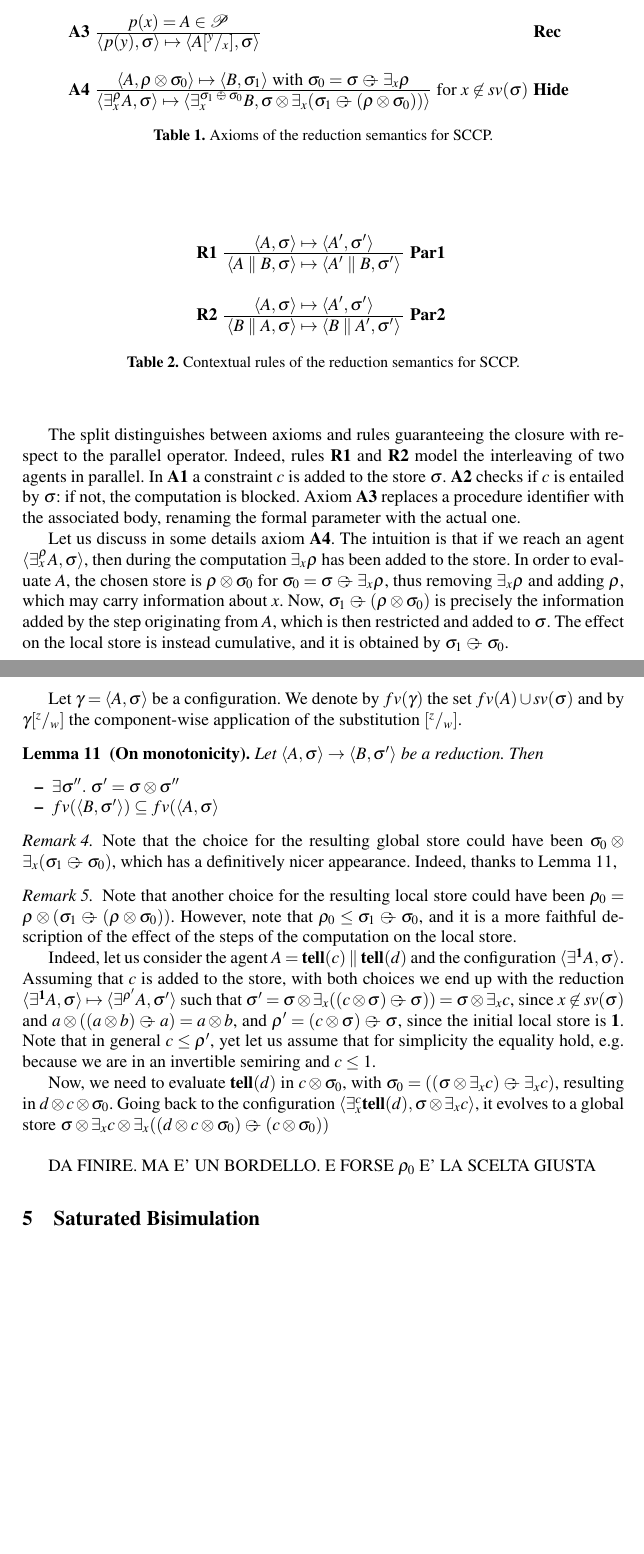
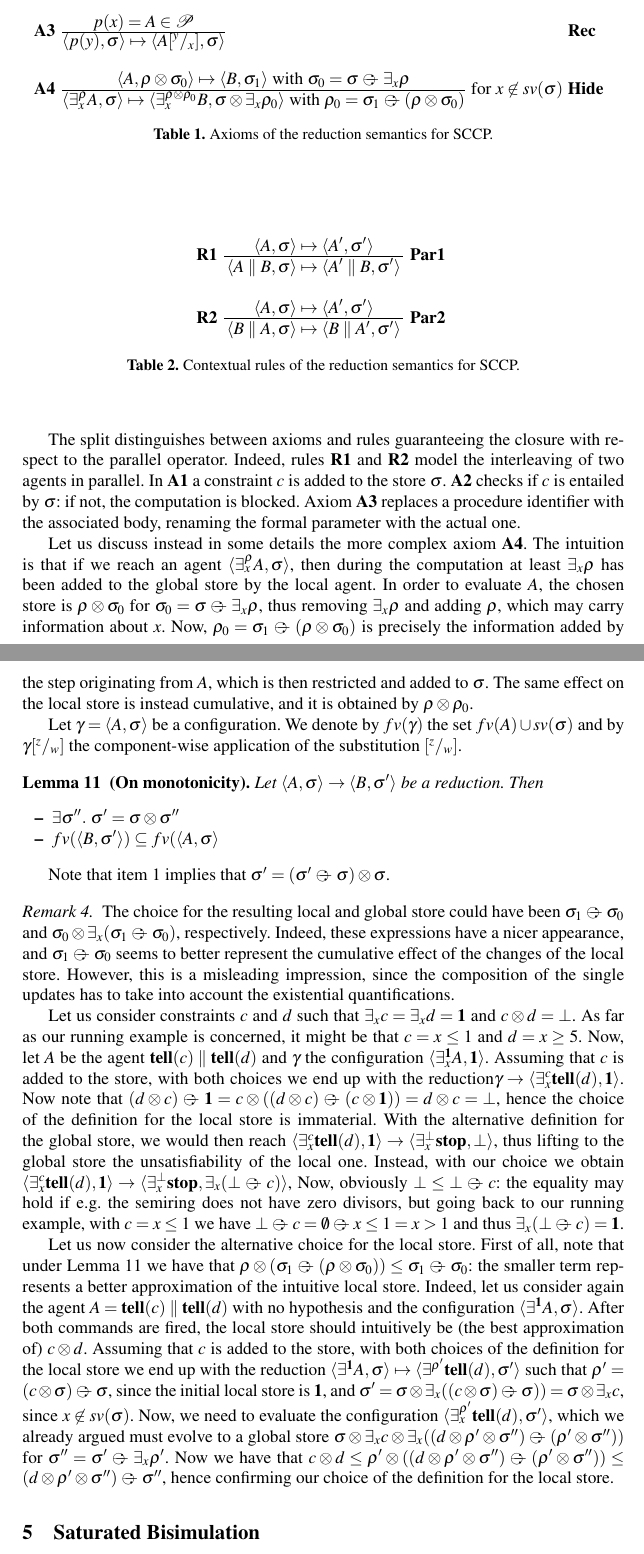
Before and after one commit to francesco-santini/coordination, a LaTeX thesis (polyadic.tex): two parts of pages 9 and 10 of 13 before the commit and two parts of pages 9 and 10 of 14 after it, joined at a grey line, cut so that both start at the same text, the shorter picture padded with empty space. Compiled offline with pdfLaTeX.

Commit message:
remark 4 e SOS non etichettato

```diff
--- a/polyadic.tex
+++ b/polyadic.tex
@@ -1424,8 +1424,8 @@ Table~\ref{fig:operational} and Table~\ref{fig:operational2}.
     \mbox{\bf A4}& $\frac {\displaystyle \langle A, \rho \otimes \sigma_0 \rangle
     \mapsto \langle B, \sigma_1 \rangle \text{ with } \sigma_0 = \sigma \odiv \exists_x \rho }
     {\displaystyle\langle \exists^{\rho}_x A,\sigma\rangle \mapsto \langle
-    \exists^{\sigma_1 \odiv \sigma_0}_x B, \sigma \otimes \exists_x(\sigma_1 \odiv (\rho \otimes \sigma _0))
-    \rangle} \text{ for } x \not \in sv(\sigma)$
+    \exists^{\rho \otimes \rho_0}_x B, \sigma \otimes \exists_x \rho_0
+    \rangle \text{ with } \rho_0 = \sigma_1 \odiv (\rho \otimes \sigma _0)} \text{ for } x \not \in sv(\sigma)$
     &\bf{Hide}&
   \end{tabular}
   \end{center}
@@ -1476,13 +1476,14 @@ Axiom {\bf A3} replaces a procedure identifier with the associated body, renamin
 %$fv(B) \cup sv(\rho) \subseteq \Delta$.\footnote{Our rule is  reminiscent of
 %$(8)$ in~\cite[p.~342]{popl91}.}
 
-Let us discuss in some details axiom {\bf A4}.
+Let us discuss instead in some details the more complex axiom {\bf A4}.
 The intuition is that if we reach an agent $\langle \exists^{\rho}_x A,\sigma\rangle$, then during the computation
-$\exists_x \rho$ has been added to the store. In order to evaluate $A$, the chosen store is
+at least $\exists_x \rho$ has been added to the global store by the local agent. In order to evaluate $A$, the chosen
+store is
 $\rho \otimes \sigma_0$ for $\sigma_0 = \sigma \odiv \exists_x \rho$, thus removing $\exists_x \rho$
-and adding $\rho$, which may carry information about $x$. Now, $\sigma_1 \odiv (\rho \otimes \sigma _0)$
+and adding $\rho$, which may carry information about $x$. Now, $\rho_0 = \sigma_1 \odiv (\rho \otimes \sigma _0)$
 is precisely the information added by the step originating from $A$, which is then restricted and added to $\sigma$.
-The effect on the local store is instead cumulative, and it is obtained by $\sigma_1 \odiv \sigma_0$.
+The same effect on the local store is instead cumulative, and it is obtained by $\rho \otimes \rho_0$.
 
 Let $\gamma = \langle A, \sigma \rangle$ be a configuration.
 %
@@ -1499,42 +1500,80 @@ Then
 \end{itemize}
 \end{lemma}
 
+Note that item $1$ implies that $\sigma' = (\sigma' \odiv \sigma) \otimes \sigma$.
+
 \begin{remark}
-Note that the choice for the resulting global store could have been
-$\sigma_0 \otimes \exists_x(\sigma_1 \odiv \sigma _0)$, which has
-a definitively nicer appearance. Indeed, thanks to Lemma~\ref{mono},
-
-
-
-\end{remark}
-
-\begin{remark}
-Note that another choice for the resulting local store could have been
-$\rho_0 = \rho \otimes (\sigma_1 \odiv (\rho \otimes \sigma _0))$.
-However, note that $\rho_0 \leq \sigma_1 \odiv \sigma_0$, and it is a more faithful
-description of the effect of the steps of the computation on the local store.
-
-Indeed, let us consider the agent $A = \hbox{\tell}(c) \parallel \hbox{\tell}(d)$ and the
-configuration $\langle \exists^\monid A, \sigma \rangle$.
-Assuming that $c$ is added to the store, with both choices we end up with the reduction
-$\langle \exists^\monid A, \sigma \rangle \mapsto \langle \exists^{\rho'} A, \sigma' \rangle$
-such that $\sigma' = \sigma \otimes \exists_x ((c \otimes \sigma) \odiv \sigma)) = \sigma \otimes \exists_x c$,
-since $x \not \in sv(\sigma)$ and $a \otimes ((a \otimes b) \odiv a) = a \otimes b$, and
-$\rho' = (c \otimes \sigma) \odiv \sigma$, since the initial local store is $\monid$.
-%
-Note that in general $c \leq \rho'$, yet let us assume that for simplicity the equality hold, e.g. because we are in
-an invertible semiring and $c \leq 1$.
-
-Now, we need to evaluate $\hbox{\tell}(d)$ in $c \otimes \sigma_0$, with
-$\sigma_0 = ((\sigma \otimes \exists_x c) \odiv \exists_x c)$, resulting in $d \otimes c \otimes \sigma_0$.
-%
-Going back to the configuration
-$\langle \exists_x^c \hbox{\tell}(d), \sigma \otimes \exists_x c\rangle$, it evolves to a global store
-$\sigma \otimes \exists_x c \otimes \exists_x ((d \otimes c \otimes \sigma_0) \odiv (c \otimes \sigma_0))$
-\\
-
-DA FINIRE. MA E' UN BORDELLO.
-E FORSE $\rho_0$ E' LA SCELTA GIUSTA
+The choice for the resulting local and global store could have been
+$\sigma_1 \odiv \sigma _0$ and $\sigma_0 \otimes \exists_x(\sigma_1 \odiv \sigma _0)$,
+respectively.
+Indeed, these expressions have a nicer appearance,
+%Indeed, thanks to Lemma~\ref{mono},
+%we know that $\sigma_1 = \sigma_0 \otimes (\sigma_1 \odiv \sigma_0)$. Now,
+%since it holds that $c \otimes ((c \otimes d) \odiv c) = c \otimes d$,
+%we have
+%$$\sigma_0 \otimes \exists_x(\sigma_1 \odiv \sigma _0) =
+%\exists (\sigma_0 \otimes (\sigma_1 \odiv \sigma _0)) =
+%\sigma_0 \otimes \exists_x (\sigma_1 \odiv \sigma_0)$$.
+%
+and $\sigma_1 \odiv \sigma_0$ seems to better represent the cumulative effect of the
+changes of the local store.
+However, this is a misleading impression, since the composition of the single updates
+has to take into account the existential quantifications.
+%In fact, the last local update corresponds in our choice to
+%$\sigma_1 \odiv (\rho \otimes \sigma _0)$.
+
+Let us consider constraints $c$ and $d$ such that $\exists_x c = \exists_x d = \monid$ and $c \otimes d = \bot$.
+As far as our running example is concerned, it might be that $c = x \leq 1$ and $d = x \geq 5$.
+Now, let $A$ be the agent $\hbox{\tell}(c) \parallel \hbox{\tell}(d)$ and $\gamma$ the configuration
+$\langle \exists_x^\monid A, \monid \rangle$.
+Assuming that $c$ is added to the store, with both choices we end up with the reduction$\gamma \rightarrow \langle \exists_x^c \hbox{\tell}(d), \monid \rangle$.
+Now note that $(d \otimes c) \odiv \monid = c \otimes ((d \otimes c) \odiv (c \otimes \monid)) = d \otimes c = \bot$, hence
+the choice of the definition for the local store is immaterial.
+With the alternative definition for the global store, we would then reach
+ $\langle \exists_x^c \hbox{\tell}(d), \monid \rangle \rightarrow \langle \exists_x^{\bot} \hbox{\ostop}, \bot \rangle$,
+ %since $\sigma_1 \odiv \sigma_0 = \bot \odiv \monid = \bot$,
+ thus lifting to the global store the unsatisfiability of the local one.
+ Instead, with our choice we obtain
+ $\langle \exists_x^c \hbox{\tell}(d), \monid \rangle \rightarrow \langle \exists_x^{\bot} \hbox{\ostop}, \exists_x (\bot \odiv c) \rangle$,
+% since $\sigma \otimes \exists_x(\sigma_1 \odiv (\rho \otimes \sigma _0))
+%= \monid \otimes \exists_x ( \bot \odiv (c \otimes \monid))$.
+Now, obviously $\bot \leq \bot \odiv c$: the equality may hold if e.g. the semiring does not have zero divisors,
+but going back to our running example, with $c = x \leq 1$ we have $\bot \odiv c = \emptyset \odiv x \leq 1 = x > 1$
+and thus $\exists_x (\bot \odiv c) = \monid$.
+
+Let us now consider the alternative choice for the local store. First of all, note that under Lemma~\ref{mono}
+we have that $\rho \otimes (\sigma_1 \odiv (\rho \otimes \sigma _0)) \leq \sigma_1 \odiv \sigma_0$:
+the smaller term represents a better approximation of the intuitive local store.
+%
+Indeed, let us consider again the agent $A = \hbox{\tell}(c) \parallel \hbox{\tell}(d)$
+with no hypothesis %$\exists_x c = \exists_x d = \monid$
+and the
+configuration $\langle \exists^\monid A, \sigma \rangle$. After both commands are fired, the
+local store should intuitively be (the best approximation of)  $c \otimes d$.
+Assuming that $c$ is added to the store, with both choices of the definition for the local store we end up with the reduction
+$\langle \exists^\monid A, \sigma \rangle \mapsto \langle \exists^{\rho'} \hbox{\tell}(d), \sigma' \rangle$
+such that $\rho' = (c \otimes \sigma) \odiv \sigma$, since the initial local store is $\monid$,
+and $\sigma' = \sigma \otimes \exists_x ((c \otimes \sigma) \odiv \sigma)) = \sigma \otimes \exists_x c$,
+since $x \not \in sv(\sigma)$. %and $a \otimes ((a \otimes b) \odiv a) = a \otimes b$,
+%
+%Note that in general $c \leq \rho'$, yet let us assume that for simplicity the equality hold, e.g. because we are in
+%an invertible semiring and $c \leq 1$.
+%
+Now, we need to evaluate
+%$\hbox{\tell}(d)$ in $\rho' \otimes (\sigma' \odiv \rho')$, obtaining
+%$d \otimes \rho' \otimes (\sigma' \odiv \rho')$.
+%
+% with
+%$\sigma'' = ((\sigma \otimes \exists_x c) \odiv \exists_x c)$, resulting in $d \otimes \rho' \otimes \sigma''$.
+%
+%Going back to
+the configuration
+$\langle \exists_x^{\rho'} \hbox{\tell}(d), \sigma'\rangle$, which we already argued must evolve to a global store
+$\sigma \otimes \exists_x c \otimes \exists_x ((d \otimes \rho' \otimes \sigma'') \odiv (\rho' \otimes \sigma''))$
+for $\sigma'' =  \sigma' \odiv \exists_x \rho'$. Now we have that
+$c \otimes d \leq \rho' \otimes ((d \otimes \rho' \otimes \sigma'') \odiv (\rho' \otimes \sigma''))
+\leq (d \otimes \rho' \otimes \sigma'') \odiv \sigma''$,
+hence confirming our choice of the definition for the local store.
 \end{remark}
 
 \section{Saturated Bisimulation}\label{sec:saturated}
```
Also changed, not shown: polyadic.pdf, polyadic.tex (2 more changed lines), 3 other files.
